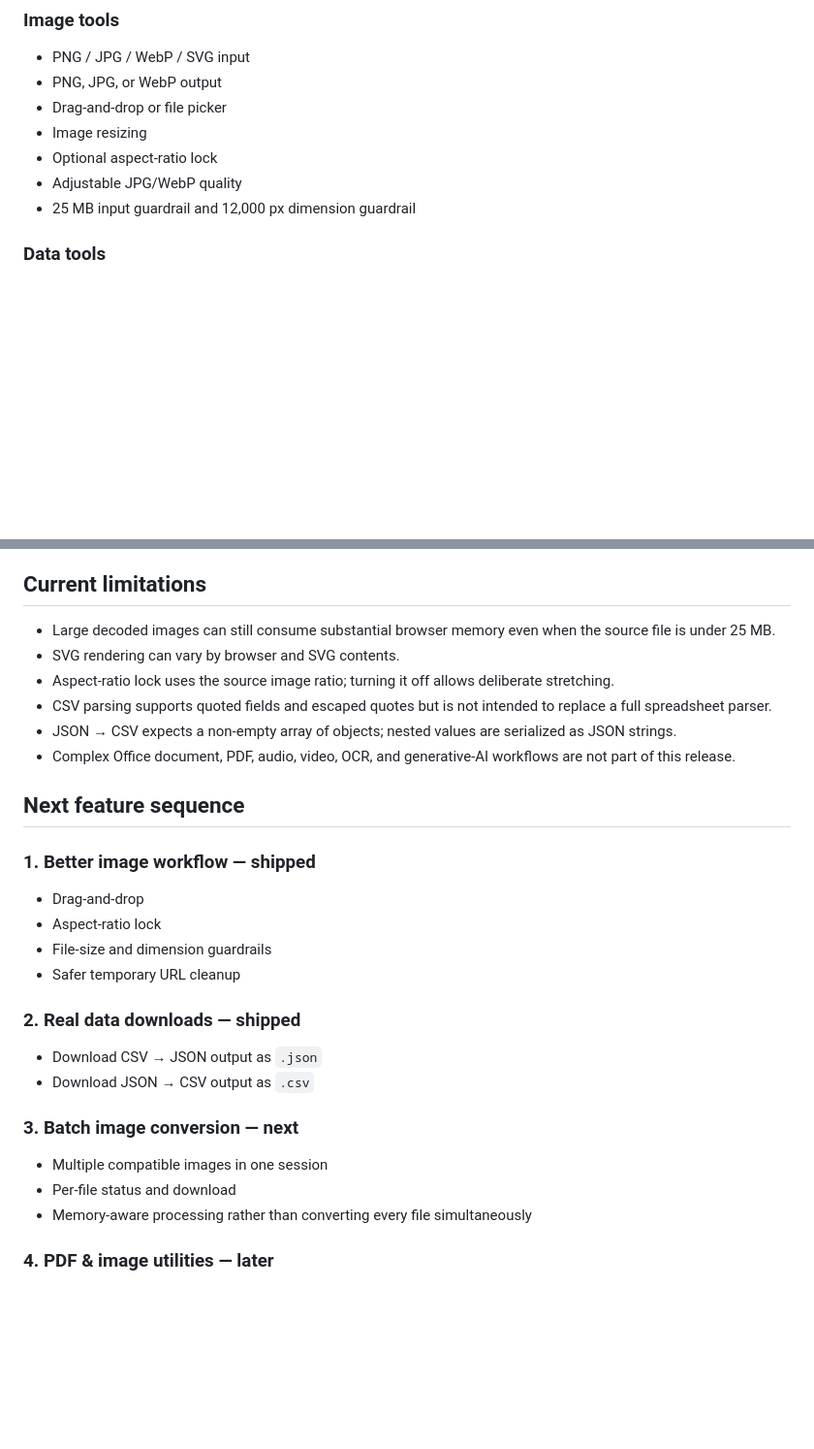
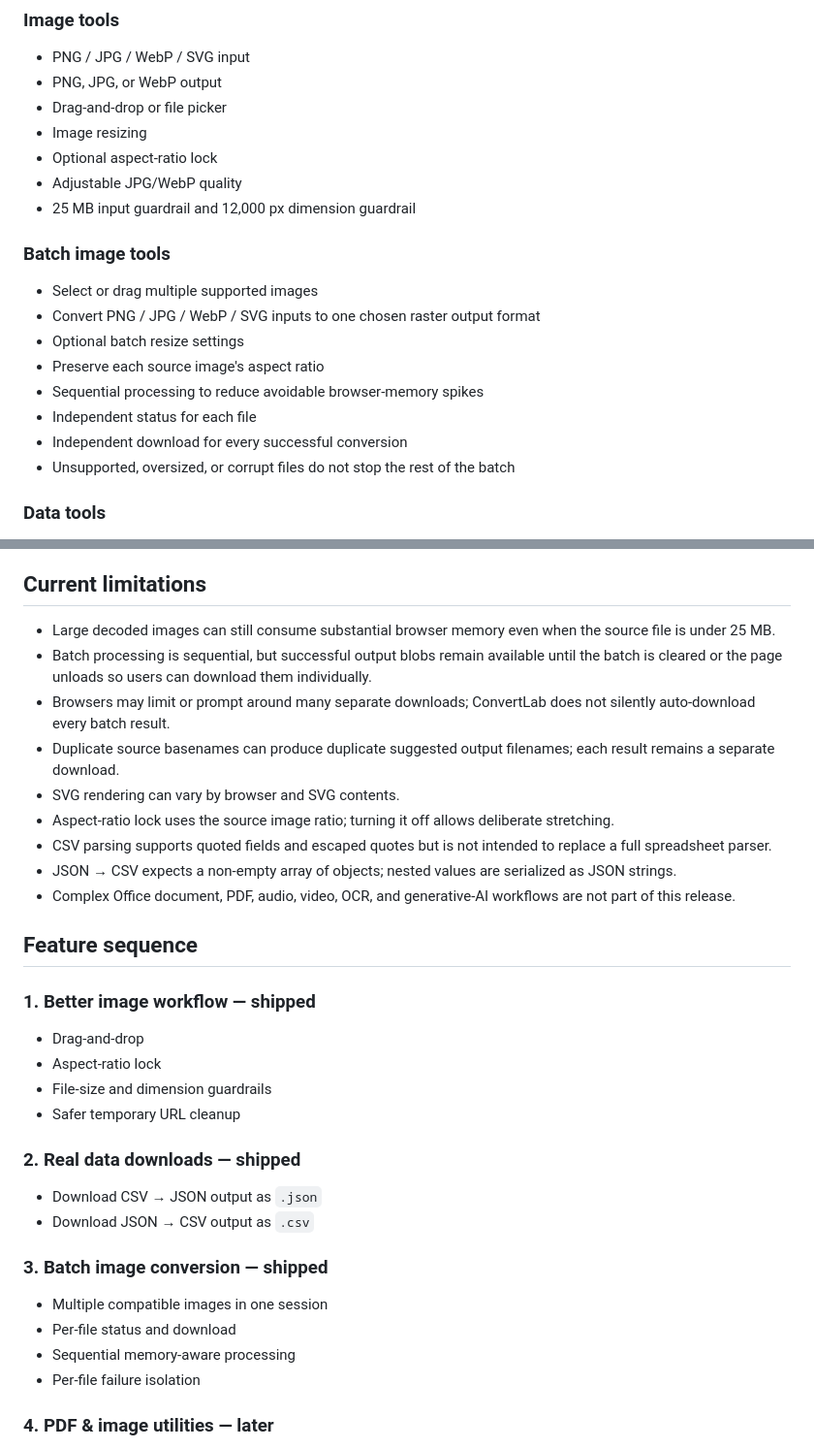
Before and after one commit to Nikhilr23/convertlab, a Markdown page: README.md, 2 parts joined by grey strips. Shown at 97% size. Rendered like a GitHub page; blank space fills up the shorter version.

Commit message:
Document shipped Stage 3 batch image conversion

```diff
--- a/README.md
+++ b/README.md
@@ -18,6 +18,16 @@ ConvertLab is a lightweight conversion toolkit for common image and structured-d
 - Optional aspect-ratio lock
 - Adjustable JPG/WebP quality
 - 25 MB input guardrail and 12,000 px dimension guardrail
+
+### Batch image tools
+- Select or drag multiple supported images
+- Convert PNG / JPG / WebP / SVG inputs to one chosen raster output format
+- Optional batch resize settings
+- Preserve each source image's aspect ratio
+- Sequential processing to reduce avoidable browser-memory spikes
+- Independent status for each file
+- Independent download for every successful conversion
+- Unsupported, oversized, or corrupt files do not stop the rest of the batch
 
 ### Data tools
 - CSV → JSON
@@ -75,13 +88,16 @@ Clone or download the repository and open `index.html` in a modern browser. No b
 ## Current limitations
 
 - Large decoded images can still consume substantial browser memory even when the source file is under 25 MB.
+- Batch processing is sequential, but successful output blobs remain available until the batch is cleared or the page unloads so users can download them individually.
+- Browsers may limit or prompt around many separate downloads; ConvertLab does not silently auto-download every batch result.
+- Duplicate source basenames can produce duplicate suggested output filenames; each result remains a separate download.
 - SVG rendering can vary by browser and SVG contents.
 - Aspect-ratio lock uses the source image ratio; turning it off allows deliberate stretching.
 - CSV parsing supports quoted fields and escaped quotes but is not intended to replace a full spreadsheet parser.
 - JSON → CSV expects a non-empty array of objects; nested values are serialized as JSON strings.
 - Complex Office document, PDF, audio, video, OCR, and generative-AI workflows are not part of this release.
 
-## Next feature sequence
+## Feature sequence
 
 ### 1. Better image workflow — shipped
 - Drag-and-drop
@@ -93,10 +109,11 @@ Clone or download the repository and open `index.html` in a modern browser. No b
 - Download CSV → JSON output as `.json`
 - Download JSON → CSV output as `.csv`
 
-### 3. Batch image conversion — next
+### 3. Batch image conversion — shipped
 - Multiple compatible images in one session
 - Per-file status and download
-- Memory-aware processing rather than converting every file simultaneously
+- Sequential memory-aware processing
+- Per-file failure isolation
 
 ### 4. PDF & image utilities — later
 - Research image → PDF using browser-local libraries
```
Also changed, not shown: other parts of README.md (+5 -2 lines).
